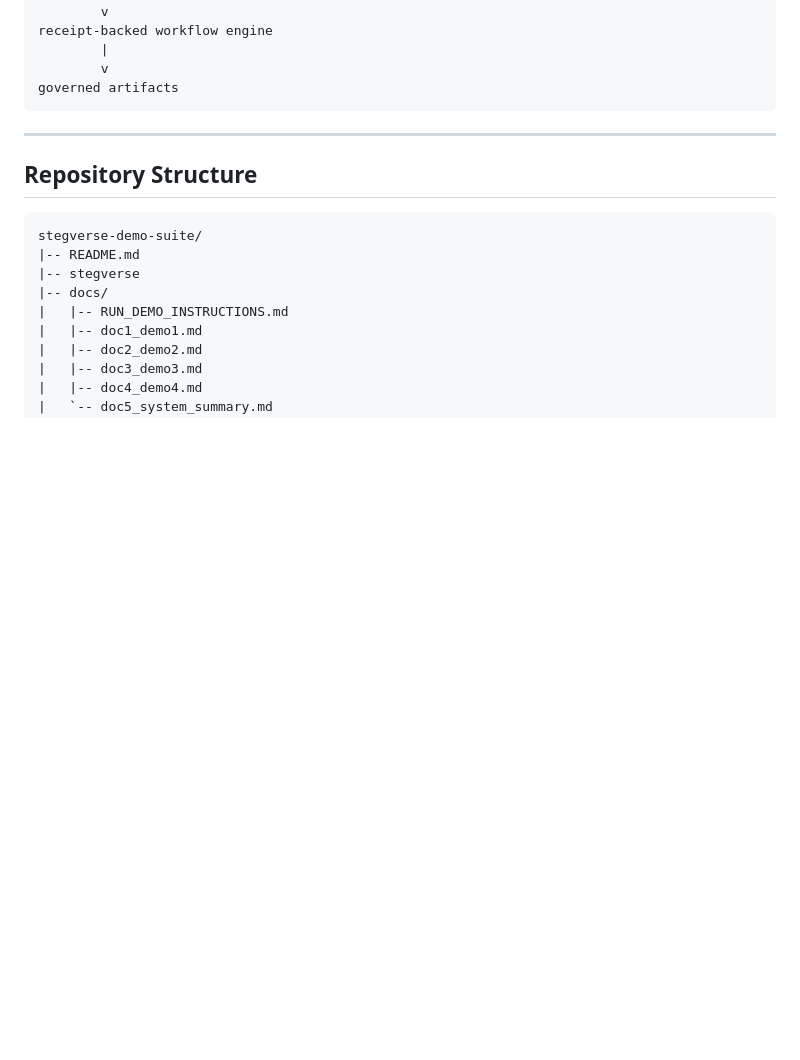
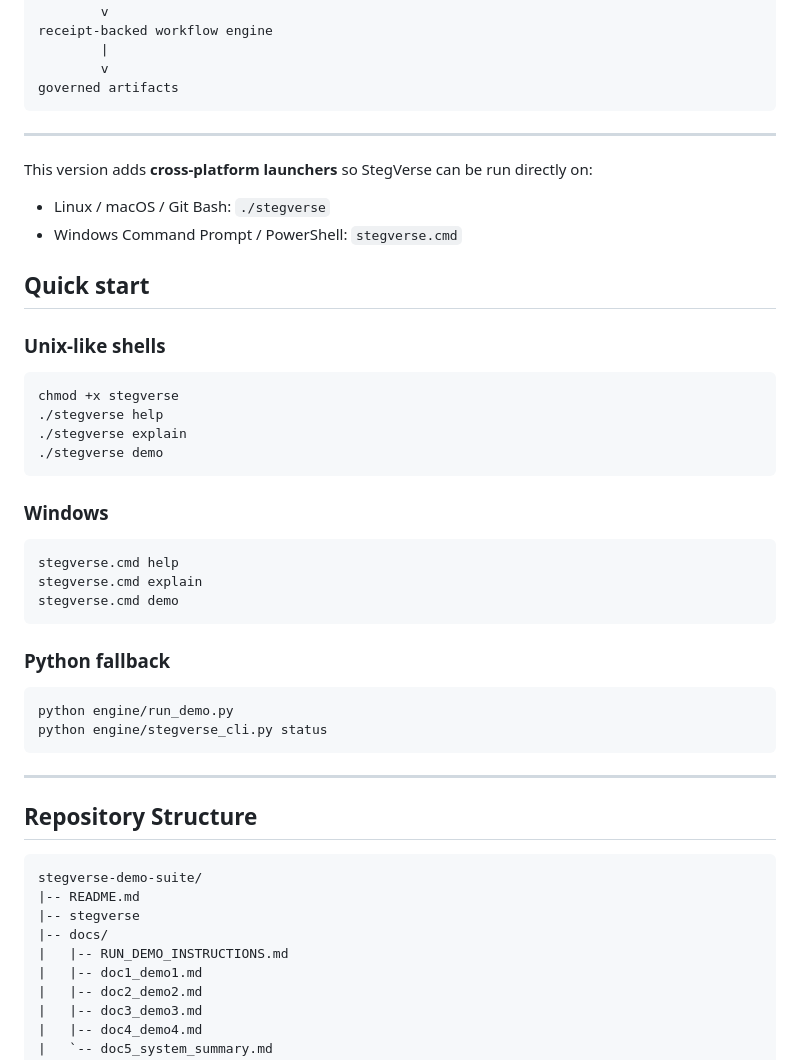
Before and after one commit to StegVerse-org/stegverse-demo-suite, a Markdown page: README.md, the part around the change. GitHub-like rendering; blank space fills up the shorter version.

````diff
--- a/README.md
+++ b/README.md
@@ -69,6 +69,35 @@ receipt-backed workflow engine
         |
         v
 governed artifacts
+```
+---
+
+This version adds **cross-platform launchers** so StegVerse can be run directly on:
+
+- Linux / macOS / Git Bash: `./stegverse`
+- Windows Command Prompt / PowerShell: `stegverse.cmd`
+
+## Quick start
+
+### Unix-like shells
+```bash
+chmod +x stegverse
+./stegverse help
+./stegverse explain
+./stegverse demo
+```
+
+### Windows
+```powershell
+stegverse.cmd help
+stegverse.cmd explain
+stegverse.cmd demo
+```
+
+### Python fallback
+```bash
+python engine/run_demo.py
+python engine/stegverse_cli.py status
 ```
 
 ---
````
